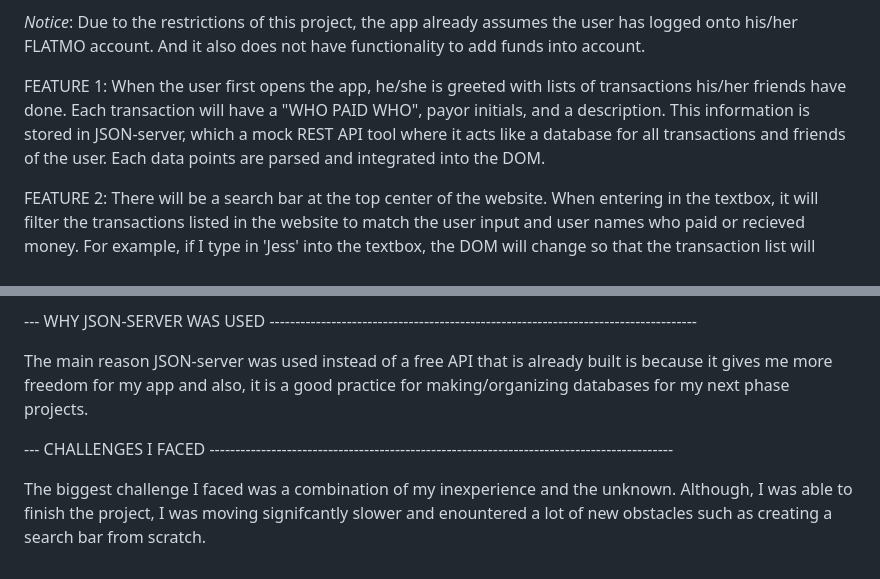
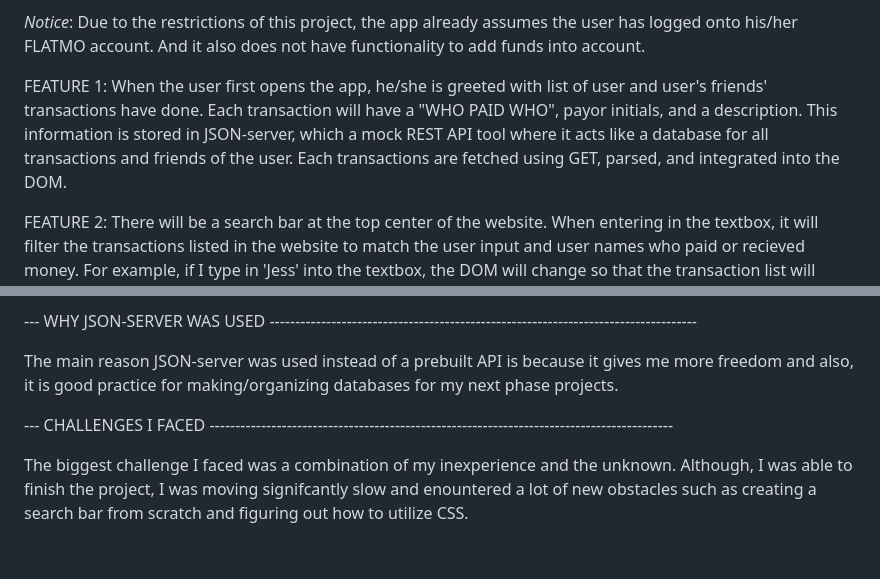
Before and after one commit to dukesann3/Phase-1-Project, a Markdown page: README.md, 2 parts joined by grey strips. Drawn GitHub-style.

Commit message:
updated grammar and corrections for readme

```diff
--- a/README.md
+++ b/README.md
@@ -26,10 +26,10 @@ This app is simply a digital wallet where users can exchange money with other us
 *Notice*: Due to the restrictions of this project, the app already assumes the user has
 logged onto his/her FLATMO account. And it also does not have functionality to add funds into account.
 
-FEATURE 1: When the user first opens the app, he/she is greeted with lists of transactions his/her friends
+FEATURE 1: When the user first opens the app, he/she is greeted with list of user and user's friends' transactions
 have done. Each transaction will have a "WHO PAID WHO", payor initials, and a description. This information
 is stored in JSON-server, which a mock REST API tool where it acts like a database for all transactions
-and friends of the user. Each data points are parsed and integrated into the DOM.
+and friends of the user. Each transactions are fetched using GET, parsed, and integrated into the DOM.
 
 FEATURE 2: There will be a search bar at the top center of the website. When entering in the textbox, it will
 filter the transactions listed in the website to match the user input and user names who paid or recieved money.
@@ -52,11 +52,11 @@ showing how much money the user has in his/her "wallet". This information is fet
 
 --- WHY JSON-SERVER WAS USED -----------------------------------------------------------------------------------
 
-The main reason JSON-server was used instead of a free API that is already built is because it gives me more
-freedom for my app and also, it is a good practice for making/organizing databases for my next phase projects.
+The main reason JSON-server was used instead of a prebuilt API is because it gives me more
+freedom and also, it is good practice for making/organizing databases for my next phase projects.
 
 --- CHALLENGES I FACED ------------------------------------------------------------------------------------------
 
 The biggest challenge I faced was a combination of my inexperience and the unknown. Although, I was able to
-finish the project, I was moving signifcantly slower and enountered a lot of new obstacles such as creating
-a search bar from scratch.
+finish the project, I was moving signifcantly slow and enountered a lot of new obstacles such as creating
+a search bar from scratch and figuring out how to utilize CSS.
```
